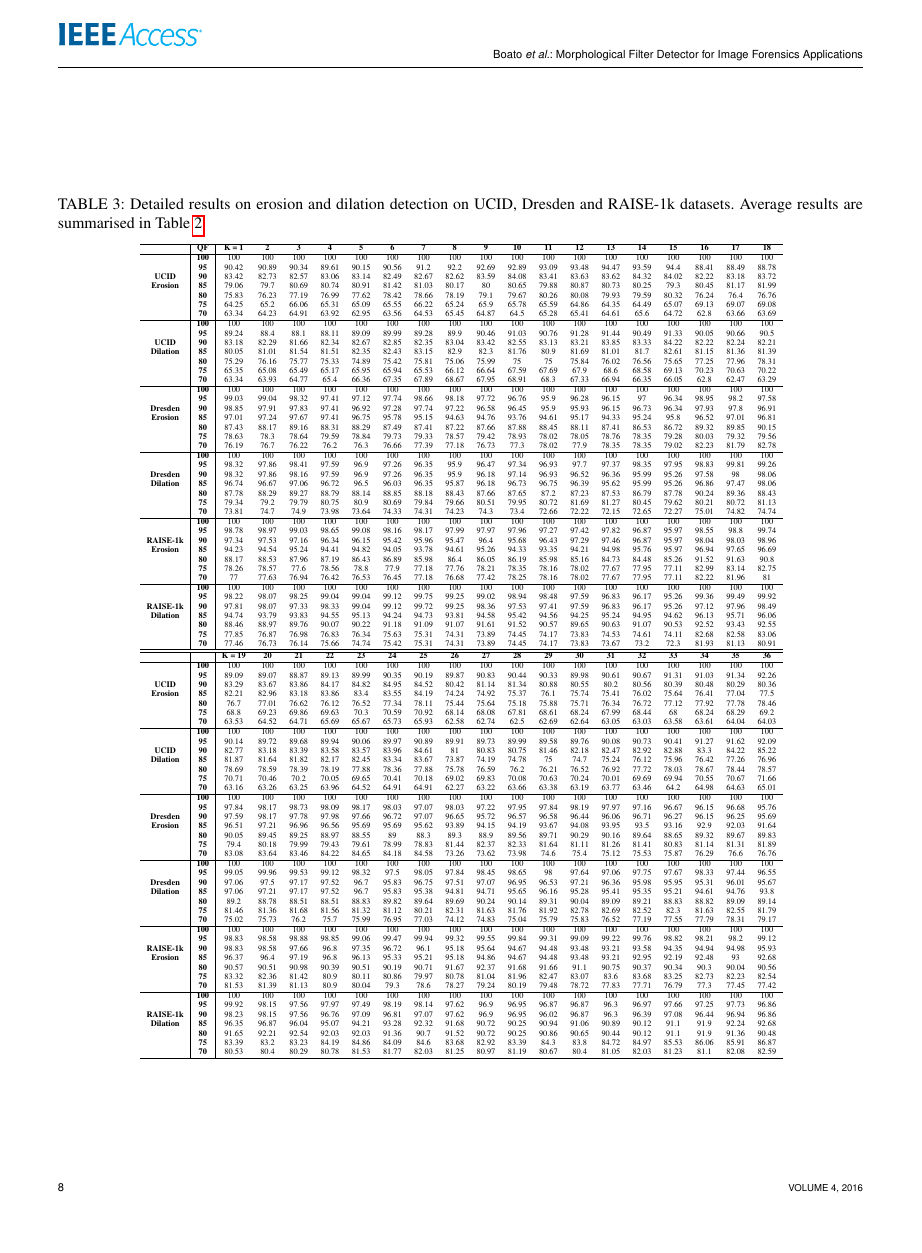
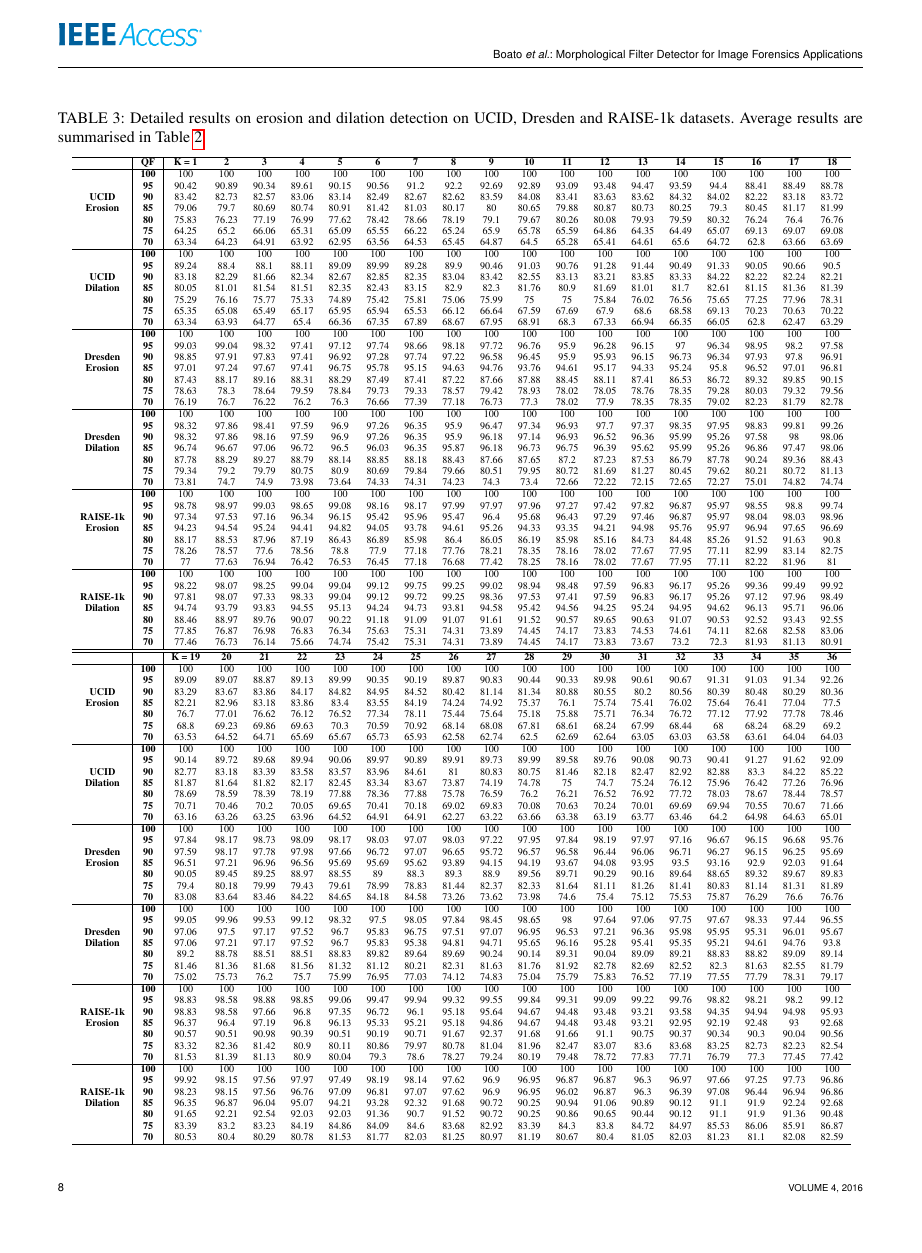
Before and after one commit to dnductien/Morphological-Filter-Detector-for-Forensics-Applications, a LaTeX paper (morphological_grayscale.tex): page 8 of 11. Compiled offline with pdfLaTeX; a missing font is replaced by an installed copy or a similar font; a LaTeX package or settings file that is missing is left out.

Commit message:
slightly changed

```diff
--- a/morphological_grayscale.tex
+++ b/morphological_grayscale.tex
@@ -307,7 +307,7 @@ In order to understand the impact of the parameters as well as to select a prope
 	\centering
 	\caption{Detailed results on erosion and dilation detection on UCID, Dresden and RAISE-1k datasets. Average results are summarised in Table~\ref{table:detection_results}}
 	\label{table:details}
-	\resizebox{0.8\linewidth}{!}{
+	\resizebox{0.97\linewidth}{!}{
 		\begin{tabular}{c|c|cccccccccccccccccc}
 			\hline
 			& \textbf{QF} & \textbf{K = 1}&				\textbf{2}&				\textbf{3}&				\textbf{4}&				\textbf{5}&				\textbf{6}&				\textbf{7}&				\textbf{8}&				\textbf{9}&				\textbf{10}&				\textbf{11}&				\textbf{12}&				\textbf{13}&				\textbf{14}&				\textbf{15}&				\textbf{16}&				\textbf{17}&				\textbf{18}\\
```
